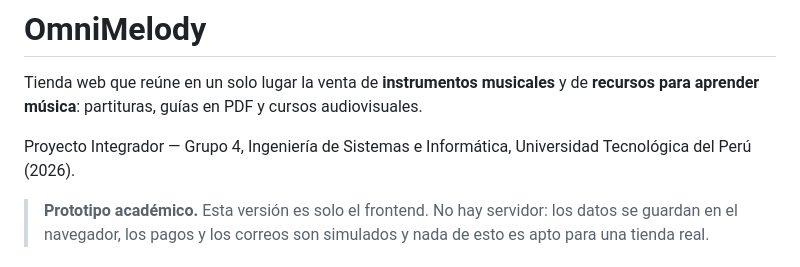
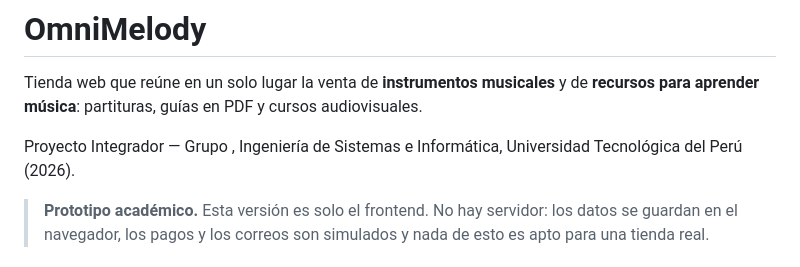
Before and after one commit to adrian007mil/UTP-INTEGRADOR-SOFTWARE, a Markdown page: README.md, the part around the change. Drawn GitHub-style.

```diff
--- a/README.md
+++ b/README.md
@@ -2,7 +2,7 @@
 
 Tienda web que reúne en un solo lugar la venta de **instrumentos musicales** y de **recursos para aprender música**: partituras, guías en PDF y cursos audiovisuales.
 
-Proyecto Integrador — Grupo 4, Ingeniería de Sistemas e Informática, Universidad Tecnológica del Perú (2026).
+Proyecto Integrador — Grupo , Ingeniería de Sistemas e Informática, Universidad Tecnológica del Perú (2026).
 
 > **Prototipo académico.** Esta versión es solo el frontend. No hay servidor: los datos se guardan en el navegador, los pagos y los correos son simulados y nada de esto es apto para una tienda real.
 
```
